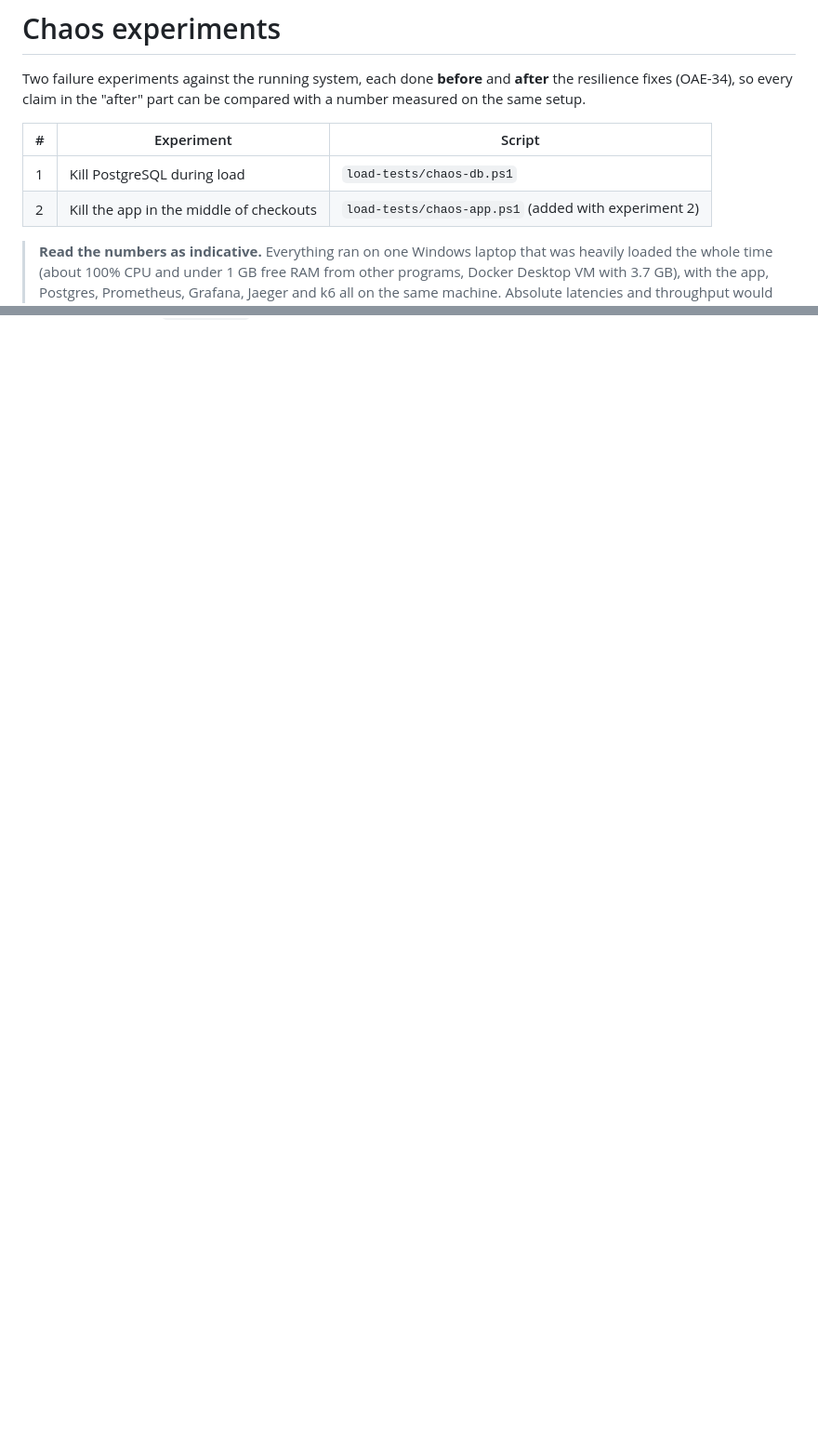
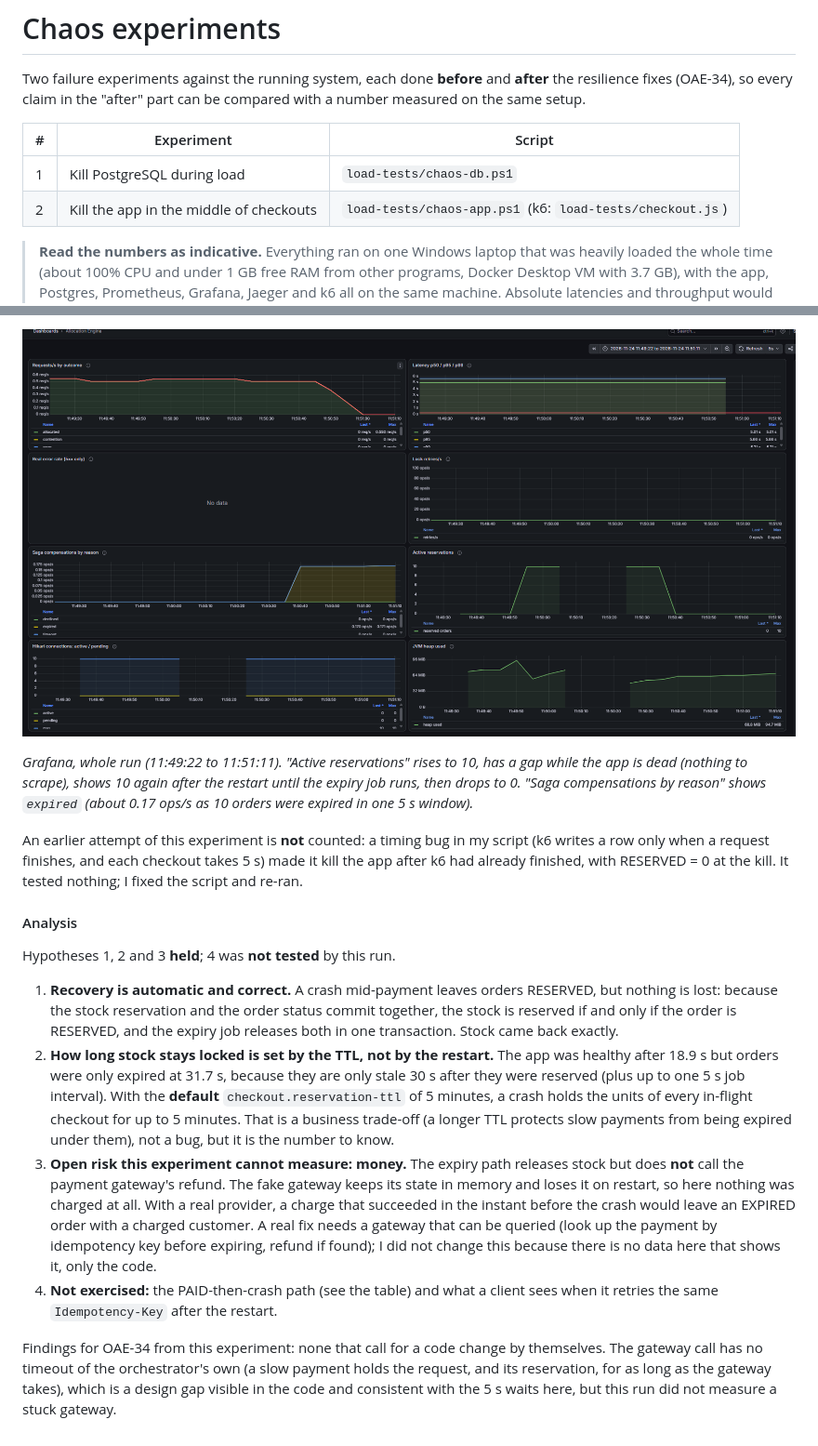
Before and after one commit to ChamaniNiroshani/order-allocation-engine, a Markdown page: docs/chaos.md, 2 parts joined by grey strips. Shown at 93% size. GitHub-like rendering; pictures changed too: docs/img/chaos-app-before.png (added); blank space fills up the shorter version.

```diff
--- a/docs/chaos.md
+++ b/docs/chaos.md
@@ -6,7 +6,7 @@ Two failure experiments against the running system, each done **before** and **a
 | # | Experiment | Script |
 |---|---|---|
 | 1 | Kill PostgreSQL during load | `load-tests/chaos-db.ps1` |
-| 2 | Kill the app in the middle of checkouts | `load-tests/chaos-app.ps1` (added with experiment 2) |
+| 2 | Kill the app in the middle of checkouts | `load-tests/chaos-app.ps1` (k6: `load-tests/checkout.js`) |
 
 > **Read the numbers as indicative.** Everything ran on one Windows laptop that was heavily loaded the whole time
 > (about 100% CPU and under 1 GB free RAM from other programs, Docker Desktop VM with 3.7 GB), with the app, Postgres,
@@ -127,0 +170,34 @@ unavailable" to 503 + `Retry-After`, logged once at WARN; make readiness fail fa
+![Grafana during the app-kill run](img/chaos-app-before.png)
+
+*Grafana, whole run (11:49:22 to 11:51:11). "Active reservations" rises to 10, has a gap while the app is dead (nothing
+to scrape), shows 10 again after the restart until the expiry job runs, then drops to 0. "Saga compensations by reason"
+shows `expired` (about 0.17 ops/s as 10 orders were expired in one 5 s window).*
+
+An earlier attempt of this experiment is **not** counted: a timing bug in my script (k6 writes a row only when a request
+finishes, and each checkout takes 5 s) made it kill the app after k6 had already finished, with RESERVED = 0 at the
+kill. It tested nothing; I fixed the script and re-ran.
+
+#### Analysis
+
+Hypotheses 1, 2 and 3 **held**; 4 was **not tested** by this run.
+
+1. **Recovery is automatic and correct.** A crash mid-payment leaves orders RESERVED, but nothing is lost: because the
+   stock reservation and the order status commit together, the stock is reserved if and only if the order is RESERVED,
+   and the expiry job releases both in one transaction. Stock came back exactly.
+2. **How long stock stays locked is set by the TTL, not by the restart.** The app was healthy after 18.9 s but orders
+   were only expired at 31.7 s, because they are only stale 30 s after they were reserved (plus up to one 5 s job
+   interval). With the **default** `checkout.reservation-ttl` of 5 minutes, a crash holds the units of every in-flight
+   checkout for up to 5 minutes. That is a business trade-off (a longer TTL protects slow payments from being expired
+   under them), not a bug, but it is the number to know.
+3. **Open risk this experiment cannot measure: money.** The expiry path releases stock but does **not** call the payment
+   gateway's refund. The fake gateway keeps its state in memory and loses it on restart, so here nothing was charged
+   at all. With a real provider, a charge that succeeded in the instant before the crash would leave an EXPIRED order
+   with a charged customer. A real fix needs a gateway that can be queried (look up the payment by idempotency key
+   before expiring, refund if found); I did not change this because there is no data here that shows it, only the code.
+4. **Not exercised:** the PAID-then-crash path (see the table) and what a client sees when it retries the same
+   `Idempotency-Key` after the restart.
+
+Findings for OAE-34 from this experiment: none that call for a code change by themselves. The gateway call has no
+timeout of the orchestrator's own (a slow payment holds the request, and its reservation, for as long as the gateway
+takes), which is a design gap visible in the code and consistent with the 5 s waits here, but this run did not measure a
+stuck gateway.
```
Also changed, not shown: other parts of docs/chaos.md (+42 -0 lines), 2 other files.
